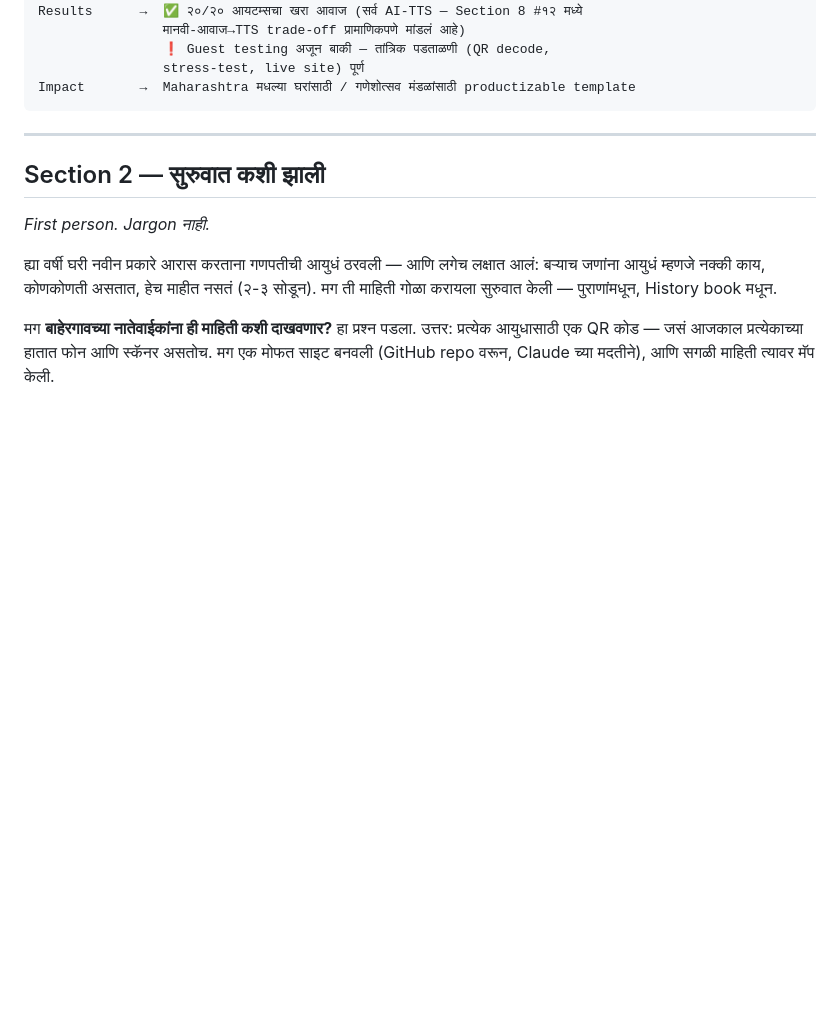
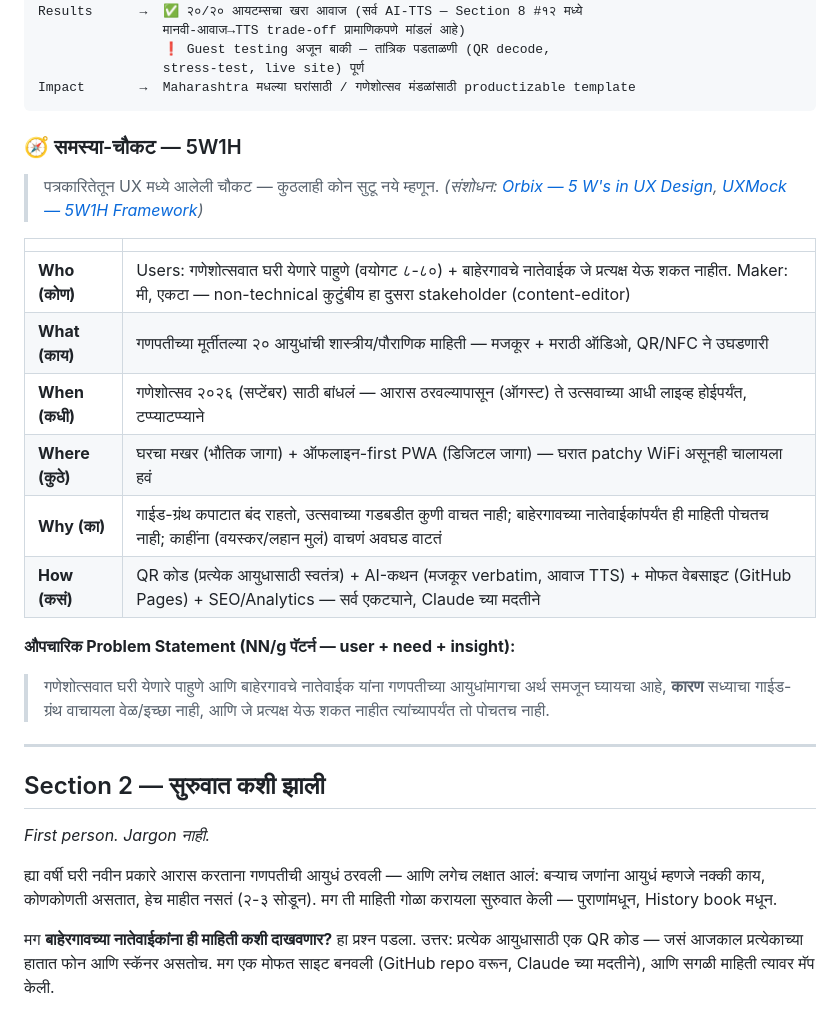
Before and after one commit to smartconnect2020-hash/Ganpati_ai_museum, a Markdown page: CASE-STUDY-DRAFT.md, the part around one of its changes. GitHub-like rendering; blank space fills up the shorter version.

````diff
--- a/CASE-STUDY-DRAFT.md
+++ b/CASE-STUDY-DRAFT.md
@@ -66,6 +74,22 @@ Results      →  ✅ २०/२० आयटम्सचा खरा आवा
                 stress-test, live site) पूर्ण
 Impact       →  Maharashtra मधल्या घरांसाठी / गणेशोत्सव मंडळांसाठी productizable template
 ```
+
+### 🧭 समस्या-चौकट — 5W1H
+
+> पत्रकारितेतून UX मध्ये आलेली चौकट — कुठलाही कोन सुटू नये म्हणून. *(संशोधन: [Orbix — 5 W's in UX Design](https://www.orbix.studio/blogs/5-ws-in-ux-design), [UXMock — 5W1H Framework](https://uxmock.medium.com/the-5w1h-framework-a-designers-secret-weapon-for-problem-solving-88e12b7c7759))*
+
+| | |
+|---|---|
+| **Who (कोण)** | Users: गणेशोत्सवात घरी येणारे पाहुणे (वयोगट ८-८०) + बाहेरगावचे नातेवाईक जे प्रत्यक्ष येऊ शकत नाहीत. Maker: मी, एकटा — non-technical कुटुंबीय हा दुसरा stakeholder (content-editor) |
+| **What (काय)** | गणपतीच्या मूर्तीतल्या २० आयुधांची शास्त्रीय/पौराणिक माहिती — मजकूर + मराठी ऑडिओ, QR/NFC ने उघडणारी |
+| **When (कधी)** | गणेशोत्सव २०२६ (सप्टेंबर) साठी बांधलं — आरास ठरवल्यापासून (ऑगस्ट) ते उत्सवाच्या आधी लाइव्ह होईपर्यंत, टप्प्याटप्प्याने |
+| **Where (कुठे)** | घरचा मखर (भौतिक जागा) + ऑफलाइन-first PWA (डिजिटल जागा) — घरात patchy WiFi असूनही चालायला हवं |
+| **Why (का)** | गाईड-ग्रंथ कपाटात बंद राहतो, उत्सवाच्या गडबडीत कुणी वाचत नाही; बाहेरगावच्या नातेवाईकांपर्यंत ही माहिती पोचतच नाही; काहींना (वयस्कर/लहान मुलं) वाचणं अवघड वाटतं |
+| **How (कसं)** | QR कोड (प्रत्येक आयुधासाठी स्वतंत्र) + AI-कथन (मजकूर verbatim, आवाज TTS) + मोफत वेबसाइट (GitHub Pages) + SEO/Analytics — सर्व एकट्याने, Claude च्या मदतीने |
+
+**औपचारिक Problem Statement (NN/g पॅटर्न — user + need + insight):**
+> गणेशोत्सवात घरी येणारे पाहुणे आणि बाहेरगावचे नातेवाईक यांना गणपतीच्या आयुधांमागचा अर्थ समजून घ्यायचा आहे, **कारण** सध्याचा गाईड-ग्रंथ वाचायला वेळ/इच्छा नाही, आणि जे प्रत्यक्ष येऊ शकत नाहीत त्यांच्यापर्यंत तो पोचतच नाही.
 
 ---
 
````
Also changed, not shown: other parts of CASE-STUDY-DRAFT.md (+20 -12 lines).
